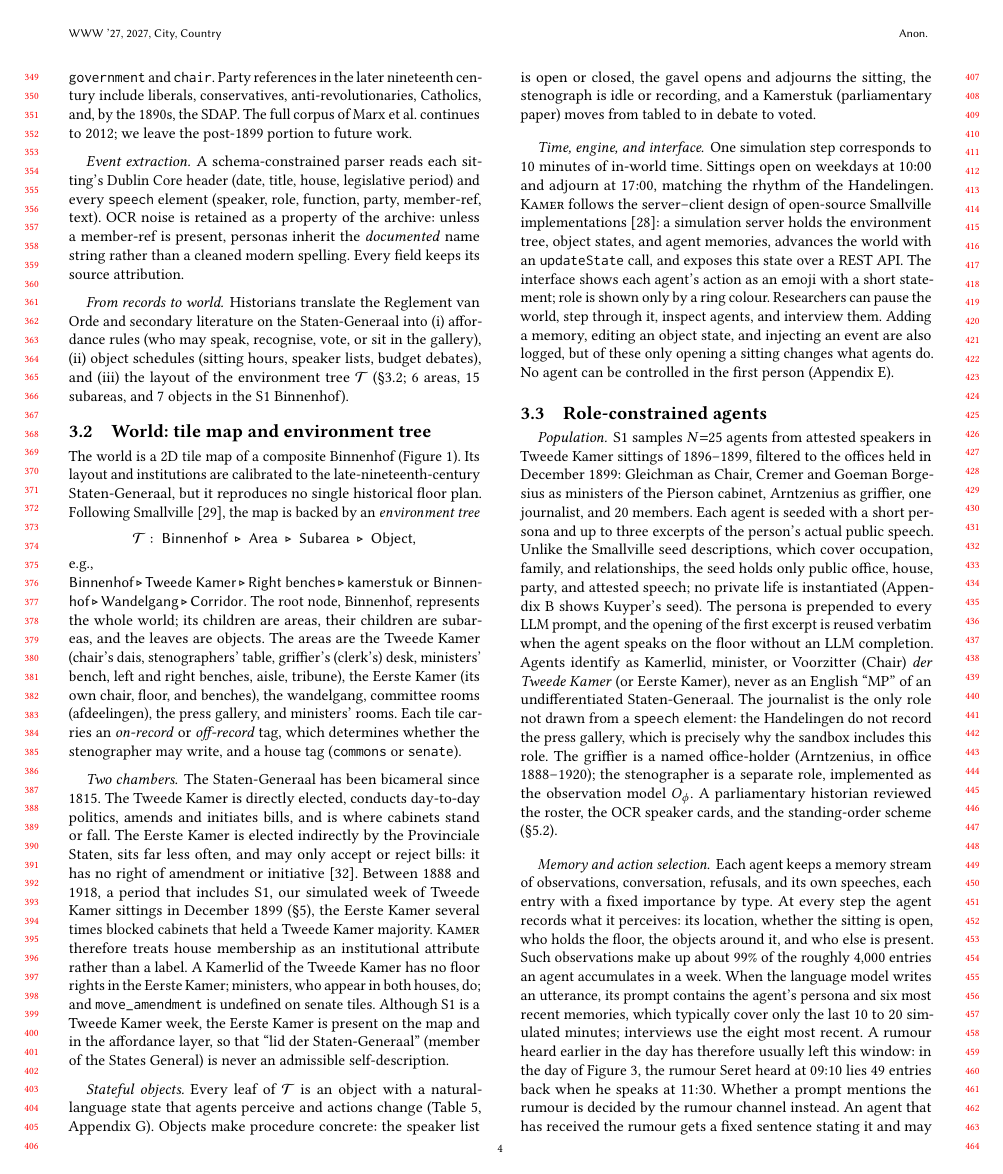
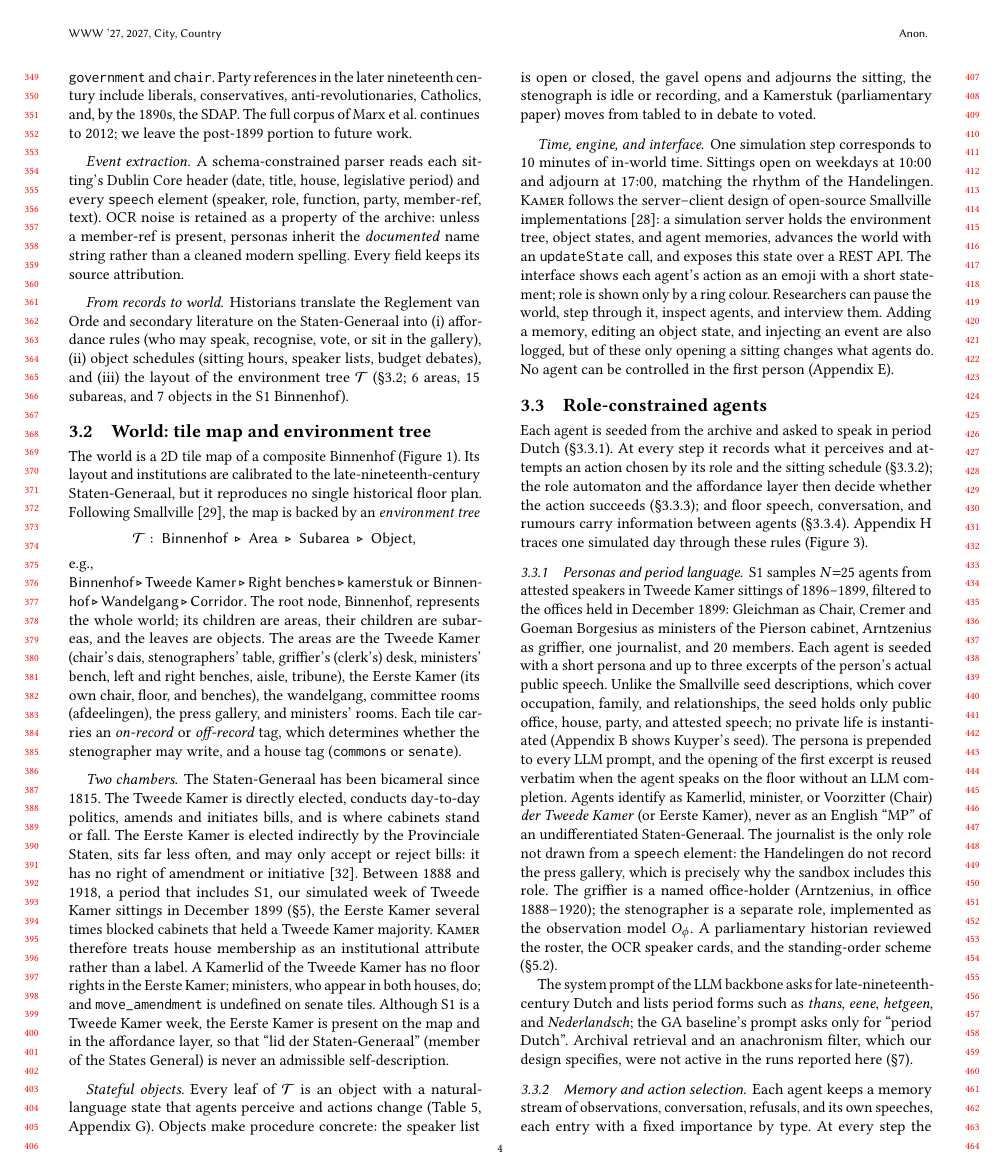
Before and after one commit to shuishen112/history-sandbox, a LaTeX paper (WWW2027_Parliamentary_Debate/www.tex): page 4 of 12. Compiled offline with pdfLaTeX.

Commit message:
Split Section 3.3 into four subsubsections with a roadmap
Personas and period language, memory and action selection, roles and
affordances, and communication, introduced by a short paragraph that
says what each part does. Cross-references that pointed at Section 3.3
for a specific mechanism now point at the matching subsubsection.

Co-Authored-By: Claude Opus 5.5 <noreply@anthropic.com>
Claude-Session: https://claude.ai/code/session_01FB26uh1VJi8zYNSXMRB3qU

```diff
--- a/WWW2027_Parliamentary_Debate/www.tex
+++ b/WWW2027_Parliamentary_Debate/www.tex
@@ -436,7 +436,18 @@ agent can be controlled in the first person (Appendix~\ref{app:interface}).
 \subsection{Role-constrained agents}
 \label{sec:agents}
 
-\paragraph{Population.} S1 samples $N{=}25$ agents from attested speakers
+Each agent is seeded from the archive and asked to speak in period Dutch
+(\S\ref{sec:personas}). At every step it records what it perceives and
+attempts an action chosen by its role and the sitting schedule
+(\S\ref{sec:memory}); the role automaton and the affordance layer then
+decide whether the action succeeds (\S\ref{sec:gating}); and floor
+speech, conversation, and rumours carry information between agents
+(\S\ref{sec:communication}). Appendix~\ref{app:day} traces one simulated
+day through these rules (Figure~\ref{fig:day}).
+
+\subsubsection{Personas and period language}
+\label{sec:personas}
+S1 samples $N{=}25$ agents from attested speakers
 in Tweede Kamer sittings of 1896--1899, filtered to the offices held in
 December 1899: Gleichman as Chair, Cremer and Goeman Borgesius as
 ministers of the Pierson cabinet, Arntzenius as griffier, one journalist,
@@ -459,7 +470,16 @@ parliamentary historian reviewed
 the roster, the OCR speaker cards, and the standing-order scheme
 (\S\ref{sec:eval-interview}).
 
-\paragraph{Memory and action selection.} Each agent keeps a memory stream
+The system prompt of the LLM backbone asks
+for late-nineteenth-century Dutch and lists period forms such as
+\emph{thans}, \emph{eene}, \emph{hetgeen}, and \emph{Nederlandsch}; the
+GA baseline's prompt asks only for ``period Dutch''. Archival retrieval
+and an anachronism filter, which our design specifies, were not active in
+the runs reported here (\S\ref{sec:discussion}).
+
+\subsubsection{Memory and action selection}
+\label{sec:memory}
+Each agent keeps a memory stream
 of observations, conversation, refusals, and its own speeches, each entry
 with a fixed importance by type. At every step the agent records what it
 perceives: its location, whether the sitting is open, who holds the floor,
```
Also changed, not shown: WWW2027_Parliamentary_Debate/www.tex (36 more changed lines), 4 other files.
